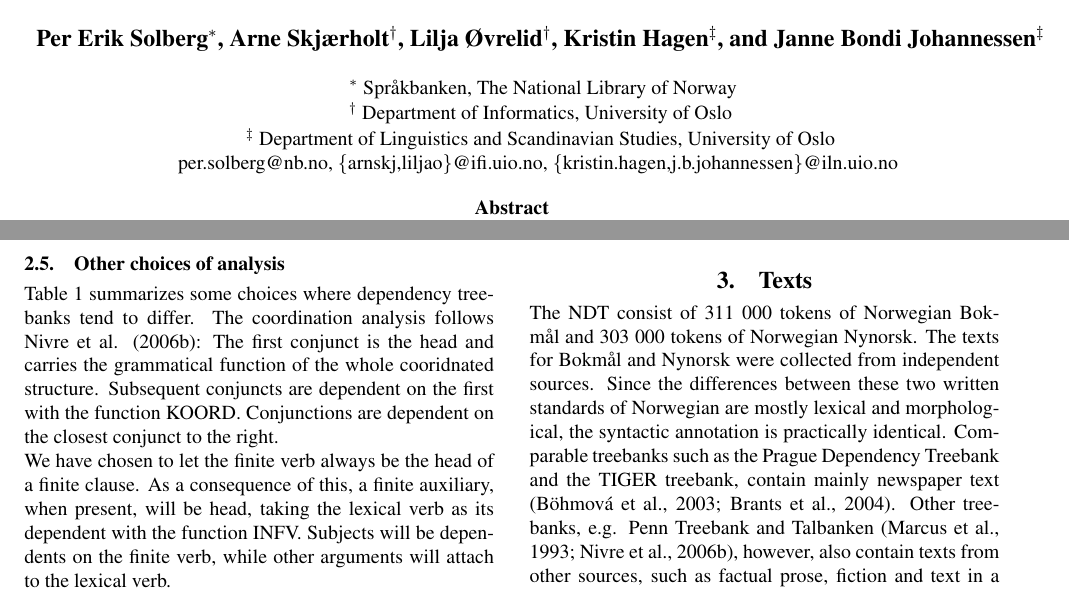
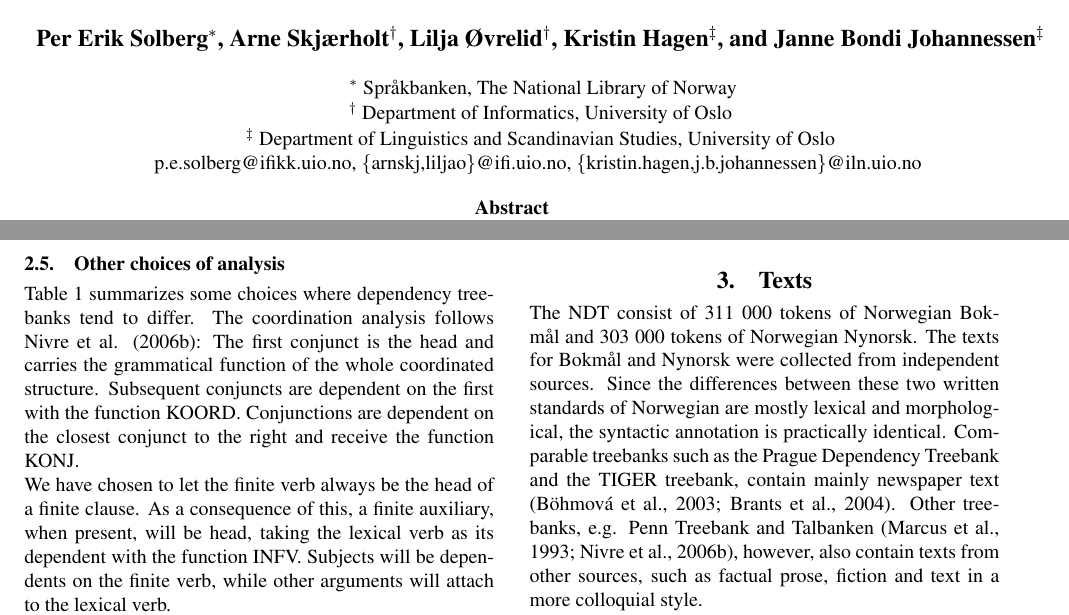
Before and after one commit to arnsholt/lrec-ndt, a LaTeX document (lrec-ndt_final.tex): two parts of pages 2 and 4 of 7, joined at a grey line, cut so that both start at the same text. Compiled offline with pdfLaTeX.

Commit message:
some small changes to lrec-ndt_final.tex

```diff
--- a/lrec-ndt_final.tex
+++ b/lrec-ndt_final.tex
@@ -25,7 +25,7 @@
 \address{         \mbox{}$^{\ast}$ Spr{\aa}kbanken, The National Library of Norway\\[0.2ex]
          \mbox{}$^{\dagger}$ Department of Informatics, University of Oslo\\[0.2ex]
         \mbox{}$^{\ddag}$ Department of Linguistics and Scandinavian Studies, University of Oslo\\
-                per.solberg@nb.no, $\{$arnskj,liljao$\}$@ifi.uio.no, $\{$kristin.hagen,j.b.johannessen$\}$@iln.uio.no
+                p.e.solberg@ifikk.uio.no, $\{$arnskj,liljao$\}$@ifi.uio.no, $\{$kristin.hagen,j.b.johannessen$\}$@iln.uio.no
 %
         \vspace*{1.5ex}}
 
@@ -198,8 +198,8 @@ Both will therefore be retrieved through a query for finite verbs with the depen
 
 \subsection{Other choices of analysis}
 Table \ref{tb:choices} summarizes some choices where dependency treebanks tend to differ. The coordination analysis follows \newcite{Niv:Nil:Hal:2006}:
-The first conjunct is the head and carries the grammatical function of the whole cooridnated structure. Subsequent conjuncts are dependent on the first with the function KOORD.
-Conjunctions are dependent on the closest conjunct to the right.
+The first conjunct is the head and carries the grammatical function of the whole coordinated structure. Subsequent conjuncts are dependent on the first with the function KOORD.
+Conjunctions are dependent on the closest conjunct to the right and receive the function KONJ.
 
 We have chosen to let the finite verb always be the head of a finite clause. As a consequence of this, a finite auxiliary, when present, will be head, taking the lexical verb as its dependent with the function INFV.
 Subjects will be dependents on the finite verb, while other arguments will attach to the lexical verb.
```
Also changed, not shown: lrec-ndt_final.tex (8 more changed lines).
